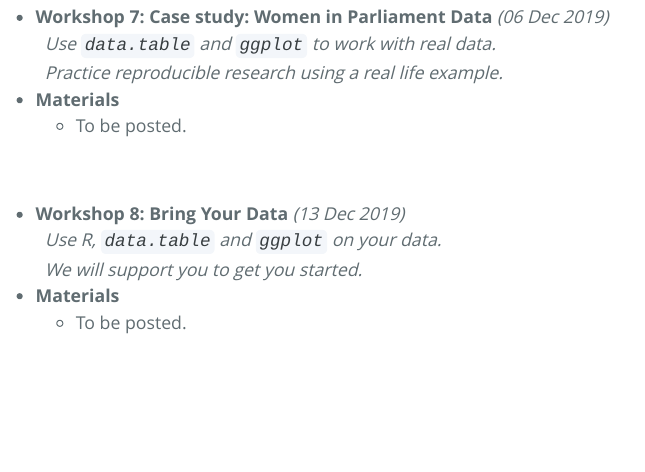
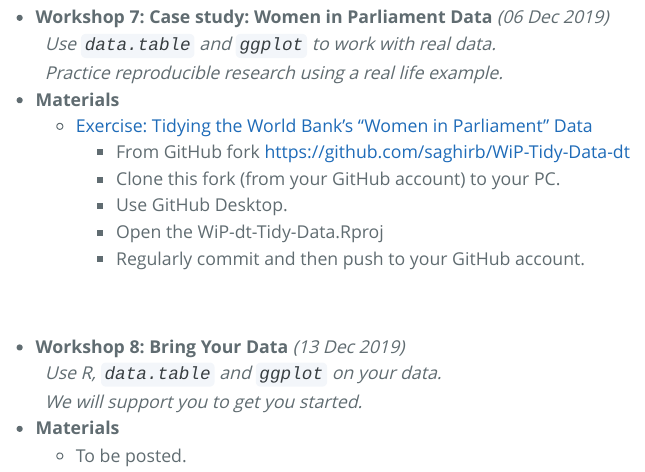
Before and after one commit to saghirb/FCUL_R_2019w2, an R Markdown document (index.Rmd): the page in a window 1100 px wide, from 2540 px down. The pictures show the output file index.html that the author committed with the source, opened offline.

Commit message:
Updated Workshop 6 link. Added Workshop 7 Exercise

```diff
--- a/index.Rmd
+++ b/index.Rmd
@@ -106,7 +106,12 @@ us support you please:
   &nbsp; _Use `data.table` and `ggplot` to work with real data._ <br>
   &nbsp; _Practice reproducible research using a real life example._
 + **Materials**
-  + To be posted.
+  + [Exercise: Tidying the World Bank's "Women in Parliament" Data](https://github.com/saghirb/WiP-Tidy-Data-dt)
+    + From GitHub fork https://github.com/saghirb/WiP-Tidy-Data-dt
+    + Clone this fork (from your GitHub account) to your PC.
+     + Use GitHub Desktop.
+    + Open the WiP-dt-Tidy-Data.Rproj
+    + Regularly commit and then push to your GitHub account.
 
 <br>
 
```
Also changed, not shown: index.html, index.Rmd (2 more changed lines).
